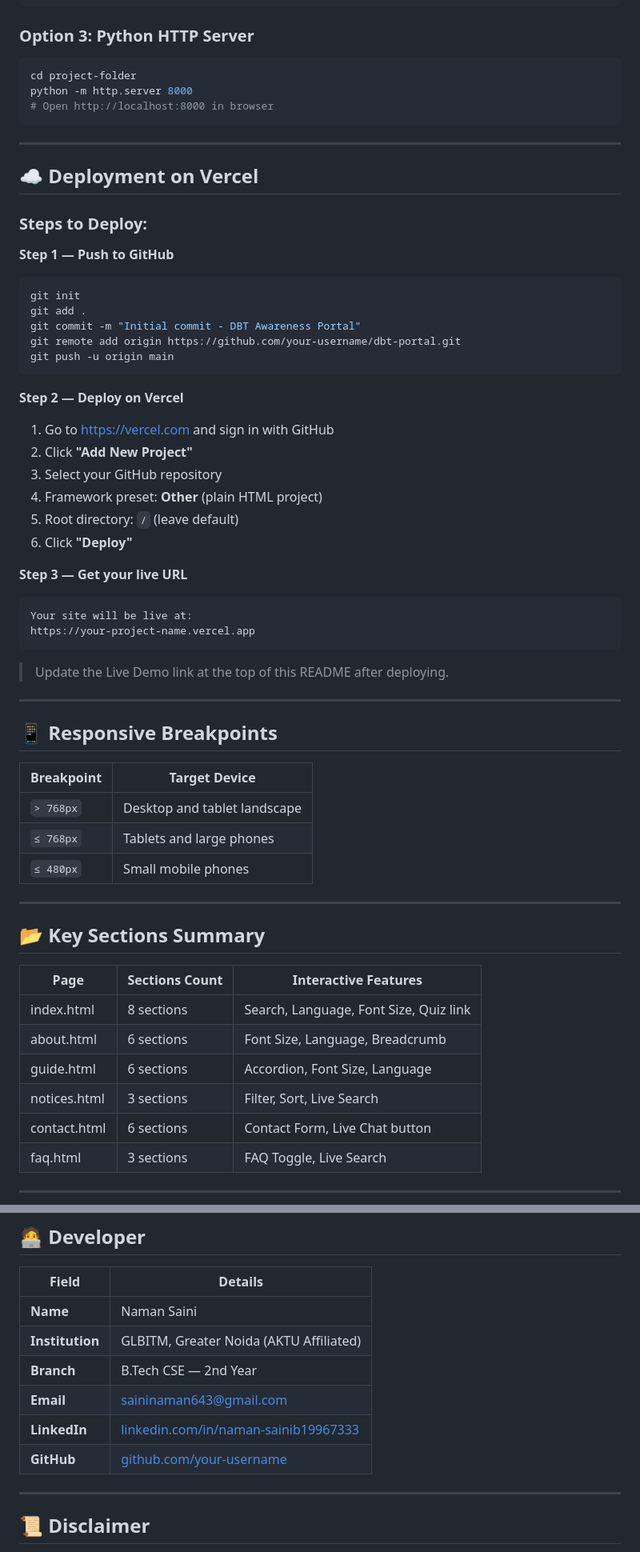
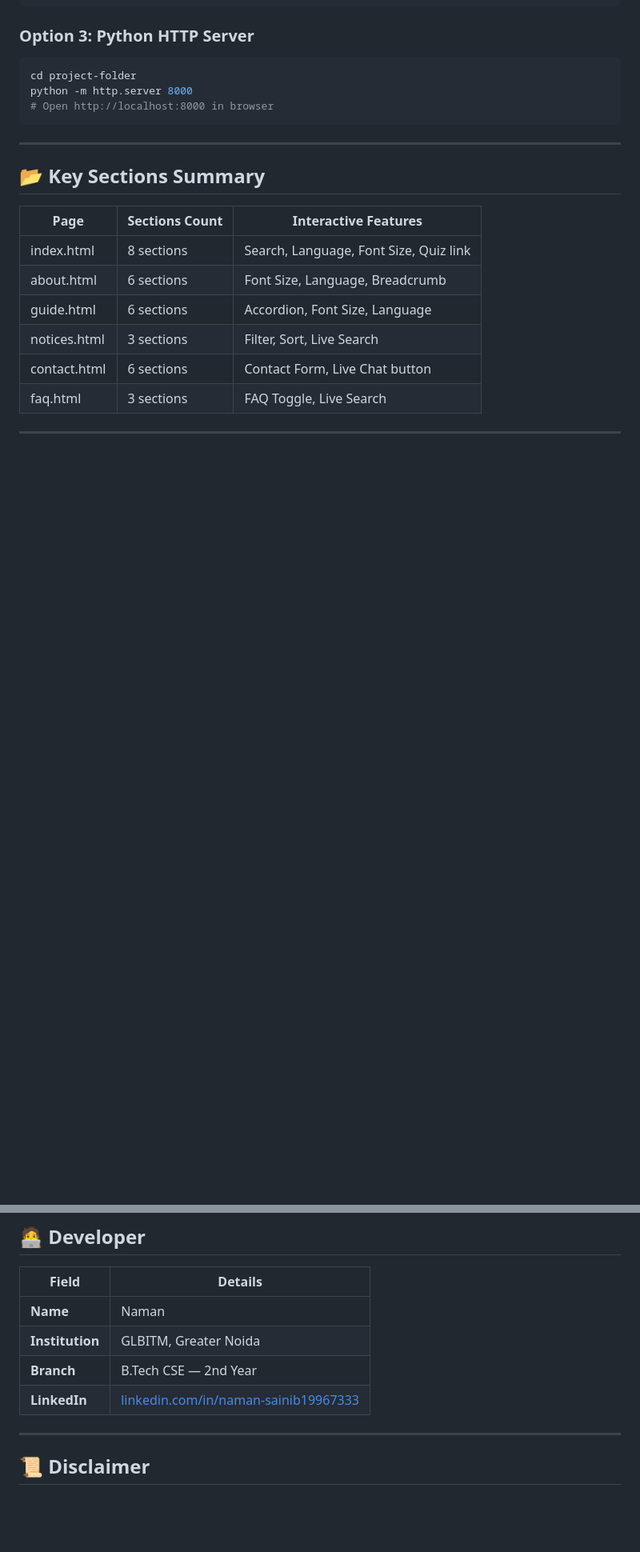
Before and after one commit to Namansaini2531/DBT-, a Markdown page: README.md, 2 parts joined by grey strips. Shown at 80% size. GitHub-like rendering; blank space fills up the shorter version.

Commit message:
Update README with deployment instructions and details

````diff
--- a/README.md
+++ b/README.md
@@ -238,47 +225,6 @@ python -m http.server 8000
 
 ---
 
-## ☁️ Deployment on Vercel
-
-### Steps to Deploy:
-
-**Step 1 — Push to GitHub**
-```bash
-git init
-git add .
-git commit -m "Initial commit - DBT Awareness Portal"
-git remote add origin https://github.com/your-username/dbt-portal.git
-git push -u origin main
-```
-
-**Step 2 — Deploy on Vercel**
-1. Go to [https://vercel.com](https://vercel.com) and sign in with GitHub
-2. Click **"Add New Project"**
-3. Select your GitHub repository
-4. Framework preset: **Other** (plain HTML project)
-5. Root directory: `/` (leave default)
-6. Click **"Deploy"**
-
-**Step 3 — Get your live URL**
-```
-Your site will be live at:
-https://your-project-name.vercel.app
-```
-
-> Update the Live Demo link at the top of this README after deploying.
-
----
-
-## 📱 Responsive Breakpoints
-
-| Breakpoint | Target Device |
-|------------|---------------|
-| `> 768px` | Desktop and tablet landscape |
-| `≤ 768px` | Tablets and large phones |
-| `≤ 480px` | Small mobile phones |
-
----
-
 ## 📂 Key Sections Summary
 
 | Page | Sections Count | Interactive Features |
@@ -296,12 +242,10 @@ https://your-project-name.vercel.app
 
 | Field | Details |
 |-------|---------|
-| **Name** | Naman Saini |
-| **Institution** | GLBITM, Greater Noida (AKTU Affiliated) |
+| **Name** | Naman |
+| **Institution** | GLBITM, Greater Noida |
 | **Branch** | B.Tech CSE — 2nd Year |
-| **Email** | saininaman643@gmail.com |
 | **LinkedIn** | [linkedin.com/in/naman-sainib19967333](https://linkedin.com/in/naman-sainib19967333) |
-| **GitHub** | [github.com/your-username](https://github.com/your-username) |
 
 ---
 
````
Also changed, not shown: other parts of README.md (+2 -15 lines).
